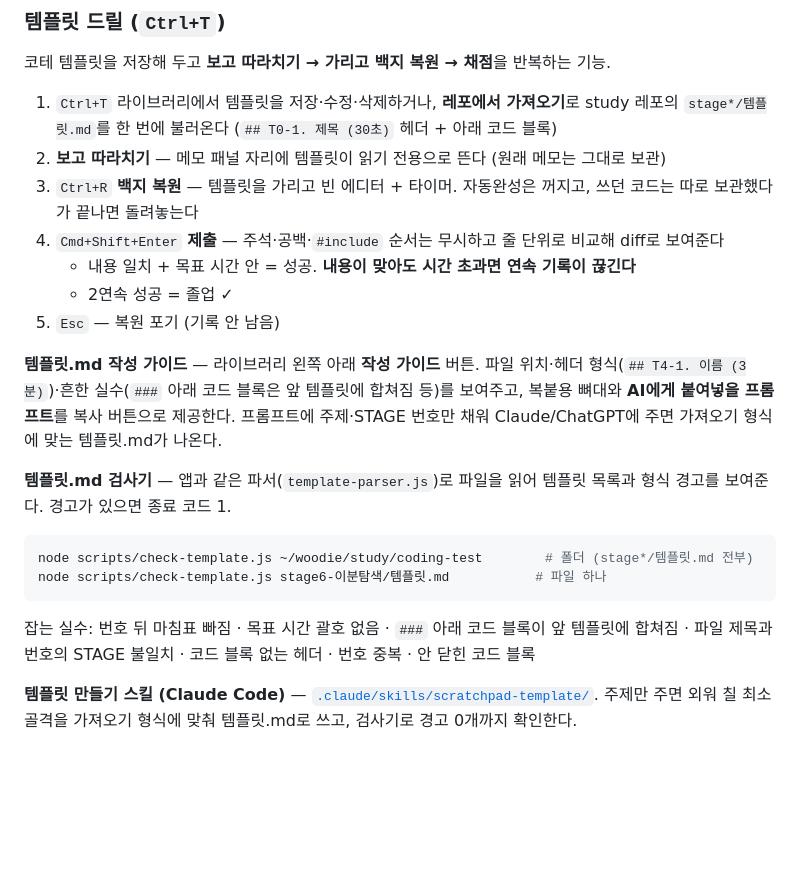
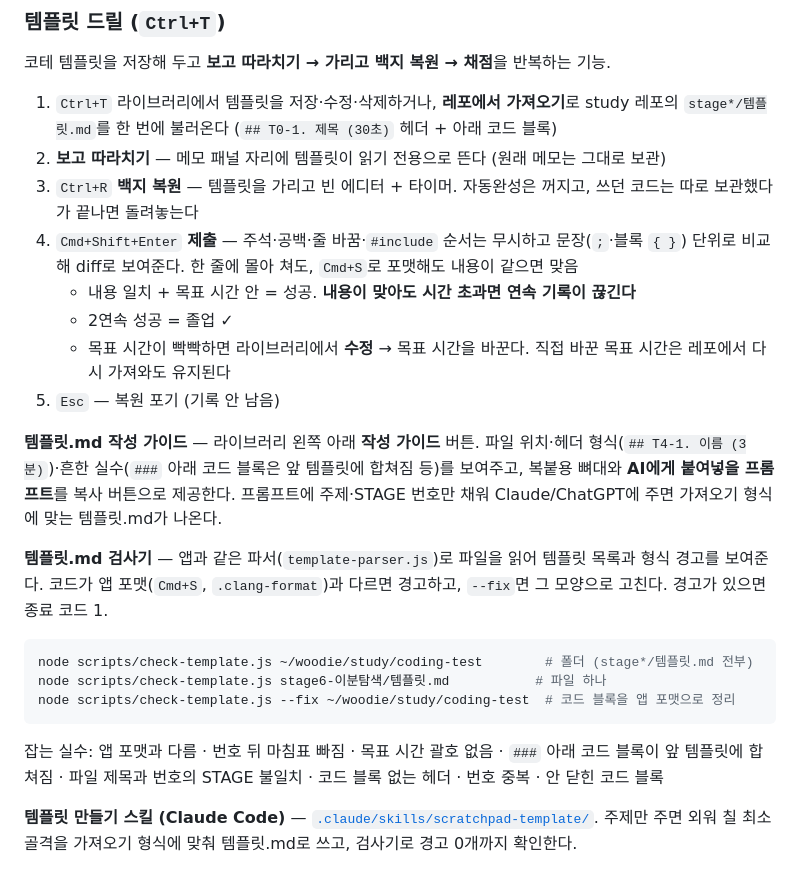
Before and after one commit to easyDong19/scratchpad, a Markdown page: README.md, the part around the change. Rendered like a GitHub page; blank space fills up the shorter version.

Commit message:
docs: 템플릿 작성 규칙(템플릿별 헤더·앱 포맷)과 README 갱신
Co-Authored-By: Claude Opus 5.5 <noreply@anthropic.com>

````diff
--- a/README.md
+++ b/README.md
@@ -37,21 +37,23 @@ VS Code C++ 확장과 동일한 clangd 언어 서버가 붙어 있다. `ret.pu`
 1. `Ctrl+T` 라이브러리에서 템플릿을 저장·수정·삭제하거나, **레포에서 가져오기**로 study 레포의 `stage*/템플릿.md`를 한 번에 불러온다 (`## T0-1. 제목 (30초)` 헤더 + 아래 코드 블록)
 2. **보고 따라치기** — 메모 패널 자리에 템플릿이 읽기 전용으로 뜬다 (원래 메모는 그대로 보관)
 3. `Ctrl+R` **백지 복원** — 템플릿을 가리고 빈 에디터 + 타이머. 자동완성은 꺼지고, 쓰던 코드는 따로 보관했다가 끝나면 돌려놓는다
-4. `Cmd+Shift+Enter` **제출** — 주석·공백·`#include` 순서는 무시하고 줄 단위로 비교해 diff로 보여준다
+4. `Cmd+Shift+Enter` **제출** — 주석·공백·줄 바꿈·`#include` 순서는 무시하고 문장(`;`·블록 `{ }`) 단위로 비교해 diff로 보여준다. 한 줄에 몰아 쳐도, `Cmd+S`로 포맷해도 내용이 같으면 맞음
    - 내용 일치 + 목표 시간 안 = 성공. **내용이 맞아도 시간 초과면 연속 기록이 끊긴다**
    - 2연속 성공 = 졸업 ✓
+   - 목표 시간이 빡빡하면 라이브러리에서 **수정** → 목표 시간을 바꾼다. 직접 바꾼 목표 시간은 레포에서 다시 가져와도 유지된다
 5. `Esc` — 복원 포기 (기록 안 남음)
 
 **템플릿.md 작성 가이드** — 라이브러리 왼쪽 아래 **작성 가이드** 버튼. 파일 위치·헤더 형식(`## T4-1. 이름 (3분)`)·흔한 실수(`###` 아래 코드 블록은 앞 템플릿에 합쳐짐 등)를 보여주고, 복붙용 뼈대와 **AI에게 붙여넣을 프롬프트**를 복사 버튼으로 제공한다. 프롬프트에 주제·STAGE 번호만 채워 Claude/ChatGPT에 주면 가져오기 형식에 맞는 템플릿.md가 나온다.
 
-**템플릿.md 검사기** — 앱과 같은 파서(`template-parser.js`)로 파일을 읽어 템플릿 목록과 형식 경고를 보여준다. 경고가 있으면 종료 코드 1.
+**템플릿.md 검사기** — 앱과 같은 파서(`template-parser.js`)로 파일을 읽어 템플릿 목록과 형식 경고를 보여준다. 코드가 앱 포맷(`Cmd+S`, `.clang-format`)과 다르면 경고하고, `--fix`면 그 모양으로 고친다. 경고가 있으면 종료 코드 1.
 
 ```bash
 node scripts/check-template.js ~/woodie/study/coding-test        # 폴더 (stage*/템플릿.md 전부)
 node scripts/check-template.js stage6-이분탐색/템플릿.md           # 파일 하나
+node scripts/check-template.js --fix ~/woodie/study/coding-test  # 코드 블록을 앱 포맷으로 정리
 ```
 
-잡는 실수: 번호 뒤 마침표 빠짐 · 목표 시간 괄호 없음 · `###` 아래 코드 블록이 앞 템플릿에 합쳐짐 · 파일 제목과 번호의 STAGE 불일치 · 코드 블록 없는 헤더 · 번호 중복 · 안 닫힌 코드 블록
+잡는 실수: 앱 포맷과 다름 · 번호 뒤 마침표 빠짐 · 목표 시간 괄호 없음 · `###` 아래 코드 블록이 앞 템플릿에 합쳐짐 · 파일 제목과 번호의 STAGE 불일치 · 코드 블록 없는 헤더 · 번호 중복 · 안 닫힌 코드 블록
 
 **템플릿 만들기 스킬 (Claude Code)** — [`.claude/skills/scratchpad-template/`](.claude/skills/scratchpad-template/SKILL.md). 주제만 주면 외워 칠 최소 골격을 가져오기 형식에 맞춰 템플릿.md로 쓰고, 검사기로 경고 0개까지 확인한다.
 
````
Also changed, not shown: 1 other file.
